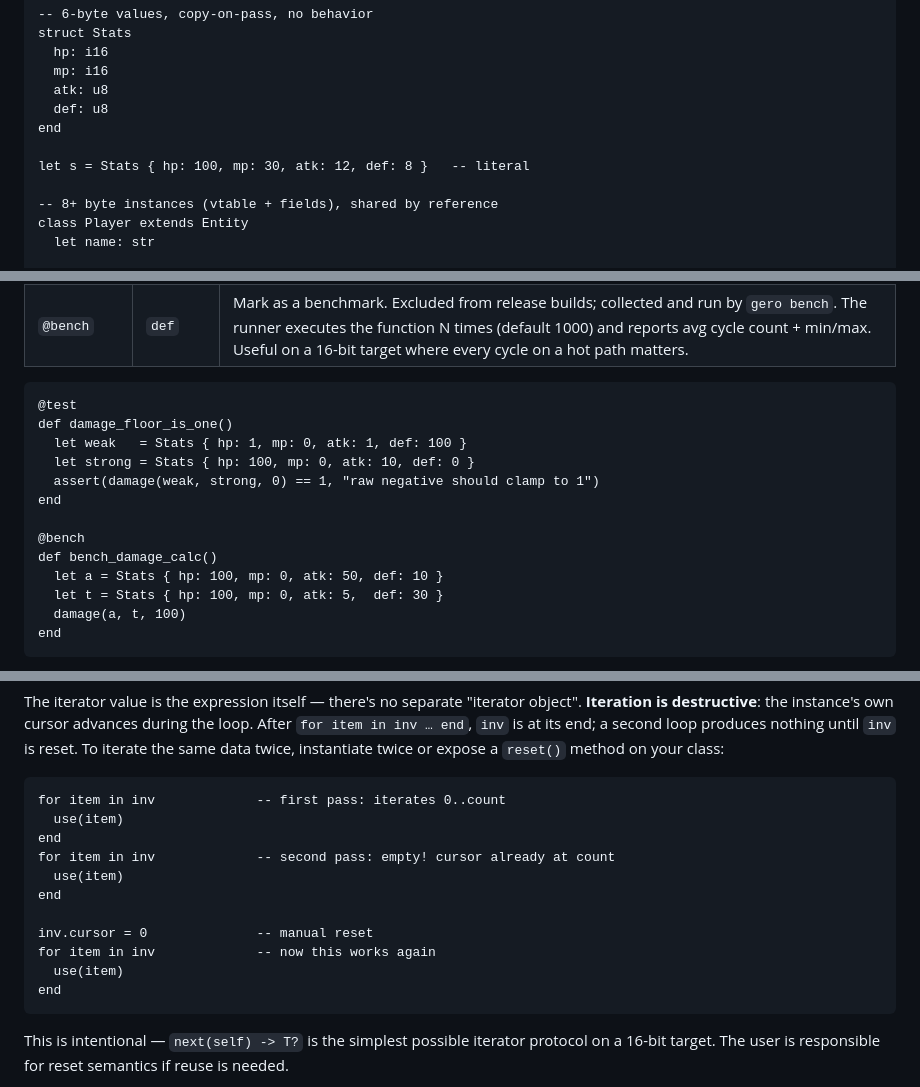
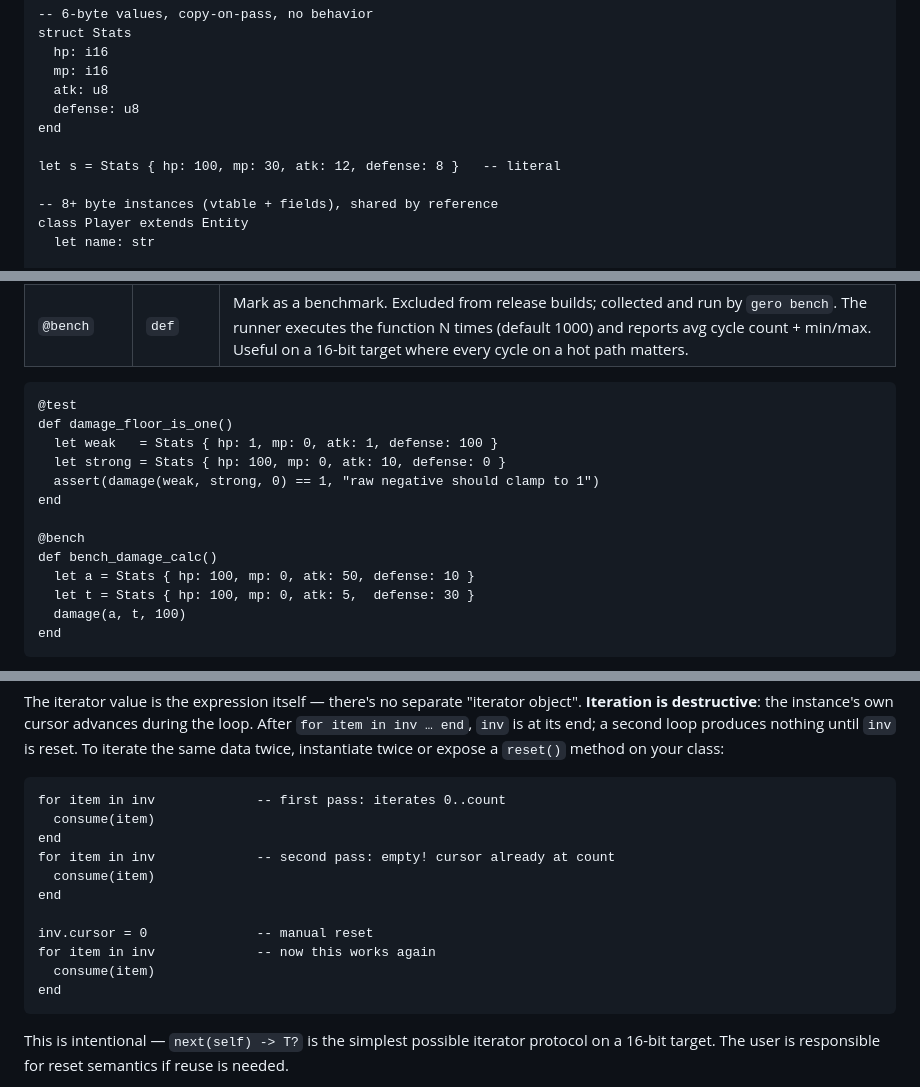
Before and after one commit to salty-max/gero, a Markdown page: docs/gero-lang.md, 3 parts joined by grey strips. Rendered like a GitHub page.

````diff
--- a/docs/gero-lang.md
+++ b/docs/gero-lang.md
@@ -536,10 +536,10 @@ struct Stats
   hp: i16
   mp: i16
   atk: u8
-  def: u8
-end
-
-let s = Stats { hp: 100, mp: 30, atk: 12, def: 8 }   -- literal
+  defense: u8
+end
+
+let s = Stats { hp: 100, mp: 30, atk: 12, defense: 8 }   -- literal
 
 -- 8+ byte instances (vtable + fields), shared by reference
 class Player extends Entity
@@ -1086,15 +1086,15 @@ end
 ```
 @test
 def damage_floor_is_one()
-  let weak   = Stats { hp: 1, mp: 0, atk: 1, def: 100 }
-  let strong = Stats { hp: 100, mp: 0, atk: 10, def: 0 }
+  let weak   = Stats { hp: 1, mp: 0, atk: 1, defense: 100 }
+  let strong = Stats { hp: 100, mp: 0, atk: 10, defense: 0 }
   assert(damage(weak, strong, 0) == 1, "raw negative should clamp to 1")
 end
 
 @bench
 def bench_damage_calc()
-  let a = Stats { hp: 100, mp: 0, atk: 50, def: 10 }
-  let t = Stats { hp: 100, mp: 0, atk: 5,  def: 30 }
+  let a = Stats { hp: 100, mp: 0, atk: 50, defense: 10 }
+  let t = Stats { hp: 100, mp: 0, atk: 5,  defense: 30 }
   damage(a, t, 100)
 end
 ```
@@ -1770,15 +1771,15 @@ To iterate the same data twice, instantiate twice or expose a
 
 ```
 for item in inv             -- first pass: iterates 0..count
-  use(item)
+  consume(item)
 end
 for item in inv             -- second pass: empty! cursor already at count
-  use(item)
+  consume(item)
 end
 
 inv.cursor = 0              -- manual reset
 for item in inv             -- now this works again
-  use(item)
+  consume(item)
 end
 ```
 
````
Also changed, not shown: other parts of docs/gero-lang.md (+13 -12 lines).
